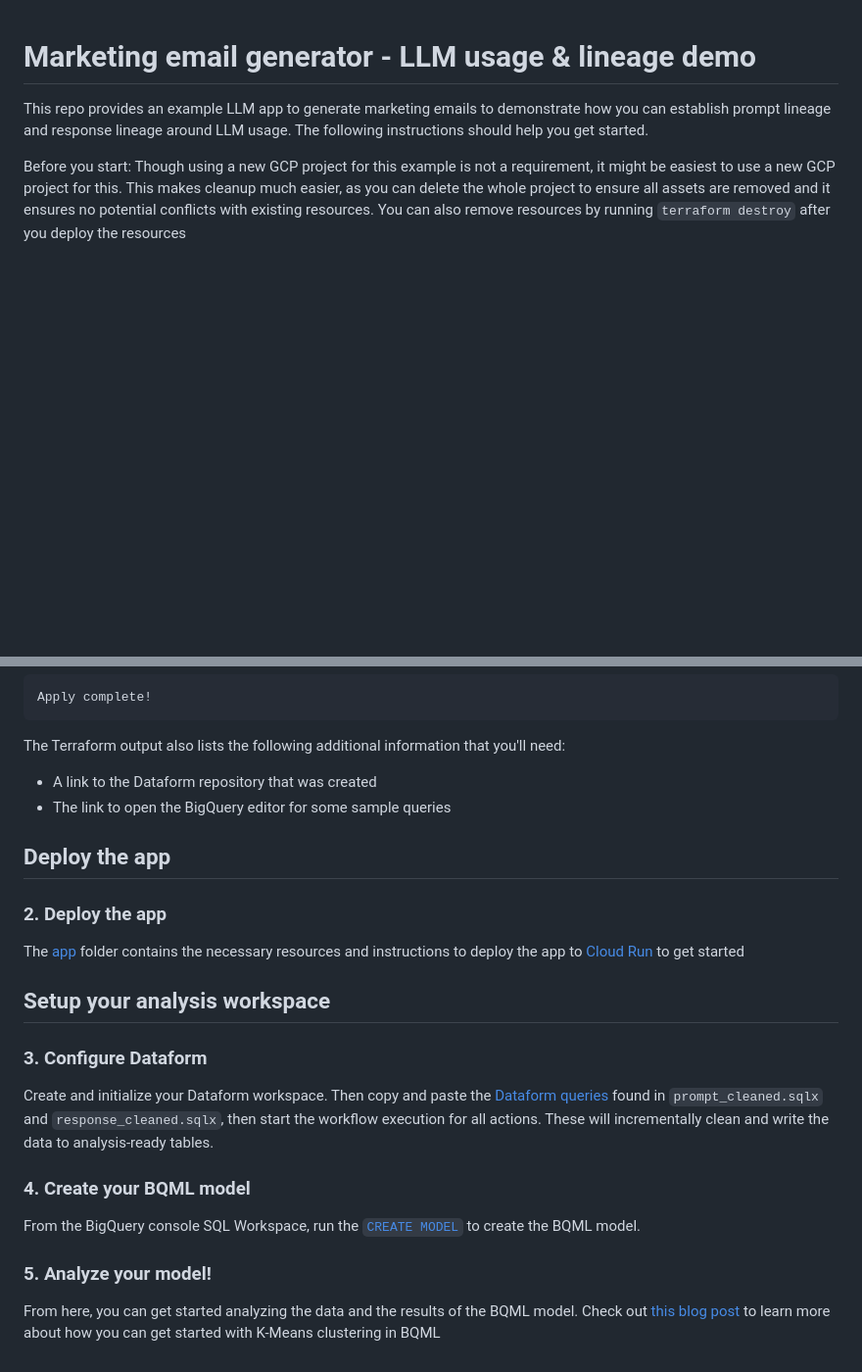
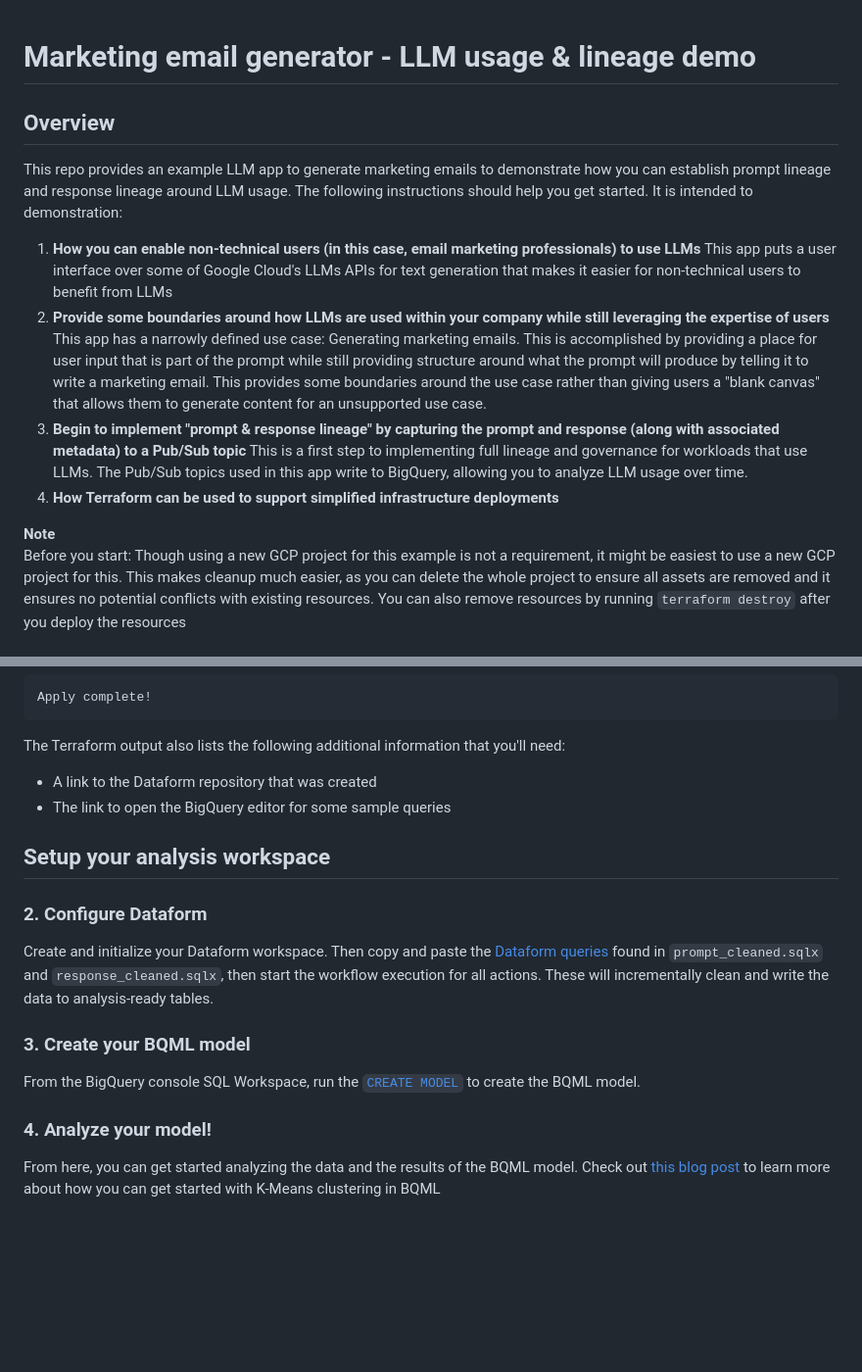
Before and after one commit to shanecglass/llms-for-email-marketing, a Markdown page: README.md, 2 parts joined by grey strips. Shown at 98% size. GitHub-like rendering; blank space fills up the shorter version.

```diff
--- a/README.md
+++ b/README.md
@@ -1,7 +1,15 @@
 # Marketing email generator - LLM usage & lineage demo
+## Overview
+This repo provides an example LLM app to generate marketing emails to demonstrate how you can establish prompt lineage and response lineage around LLM usage. The following instructions should help you get started. It is intended to demonstration:
+1. **How you can enable non-technical users (in this case, email marketing professionals) to use LLMs**
+This app puts a user interface over some of Google Cloud's LLMs APIs for text generation that makes it easier for non-technical users to benefit from LLMs
+2. **Provide some boundaries around how LLMs are used within your company while still leveraging the expertise of users**
+This app has a narrowly defined use case: Generating marketing emails. This is accomplished by providing a place for user input that is part of the prompt while still providing structure around what the prompt will produce by telling it to write a marketing email. This provides some boundaries around the use case rather than giving users a "blank canvas" that allows them to generate content for an unsupported use case.
+3. **Begin to implement "prompt & response lineage" by capturing the prompt and response (along with associated metadata) to a Pub/Sub topic**
+This is a first step to implementing full lineage and governance for workloads that use LLMs. The Pub/Sub topics used in this app write to BigQuery, allowing you to analyze LLM usage over time.
+4. **How Terraform can be used to support simplified infrastructure deployments**
 
-This repo provides an example LLM app to generate marketing emails to demonstrate how you can establish prompt lineage and response lineage around LLM usage. The following instructions should help you get started.
-
+**Note** \
 Before you start: Though using a new GCP project for this example is not a requirement, it might be easiest to use a new GCP project for this. This makes cleanup much easier, as you can delete the whole project to ensure all assets are removed and it ensures no potential conflicts with existing resources. You can also remove resources by running `terraform destroy` after you deploy the resources
 
 ## Setup
@@ -87,17 +95,12 @@ The Terraform output also lists the following additional information that you'll
 - A link to the Dataform repository that was created
 - The link to open the BigQuery editor for some sample queries
 
-## Deploy the app
-### 2. **Deploy the app**
-The [app](./app/README.md) folder contains the necessary resources and instructions to deploy the app to [Cloud Run](https://cloud.google.com/run) to get started
-
-
 ## Setup your analysis workspace
-### 3. **Configure Dataform**
+### 2. **Configure Dataform**
 Create and initialize your Dataform workspace. Then copy and paste the [Dataform queries](./definitions) found in `prompt_cleaned.sqlx` and `response_cleaned.sqlx`, then start the workflow execution for all actions. These will incrementally clean and write the data to analysis-ready tables.
 
-### 4. **Create your BQML model**
+### 3. **Create your BQML model**
 From the BigQuery console SQL Workspace, run the [`CREATE MODEL`](./create_kmeans_model.sql) to create the BQML model.
 
-### 5. **Analyze your model!**
+### 4. **Analyze your model!**
 From here, you can get started analyzing the data and the results of the BQML model. Check out [this blog post](https://towardsdatascience.com/how-to-use-k-means-clustering-in-bigquery-ml-to-understand-and-describe-your-data-better-c972c6f5733b) to learn more about how you can get started with K-Means clustering in BQML
```
Also changed, not shown: app/README.md (deleted, +0 -36 lines).
